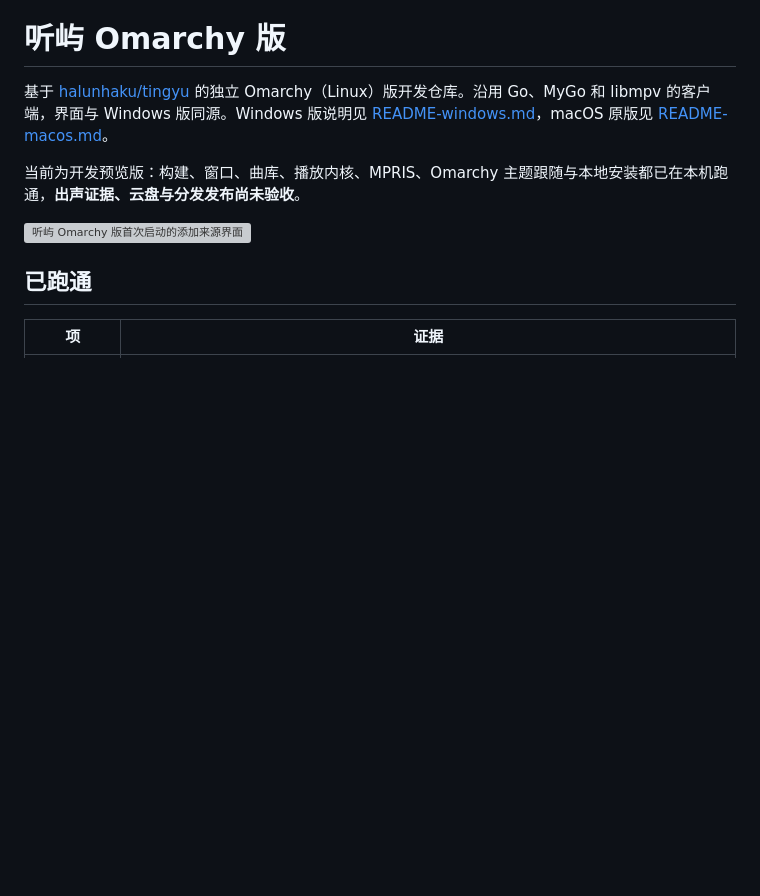
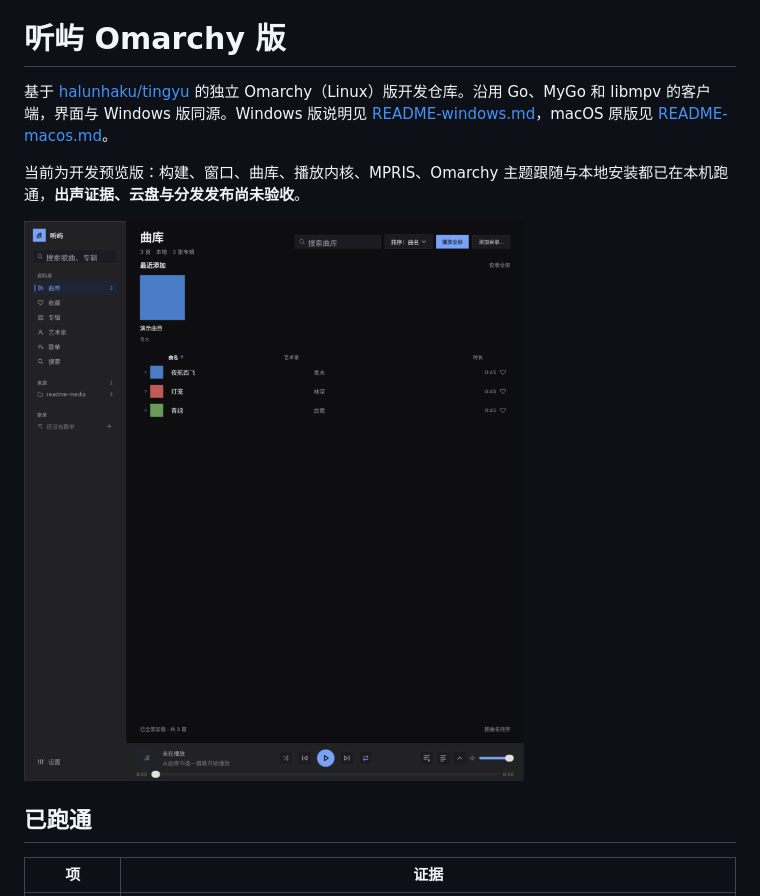
Before and after one commit to halunhaku/tingyu-omarchy, a Markdown page: README.md, the part around the change. Drawn GitHub-style; pictures changed too: docs/screenshots/omarchy/readme-library.png (added); blank space fills up the shorter version; grey boxes are pictures that could not be loaded.

Commit message:
docs: show the current Omarchy window in the README
The old screenshot was the first launch, before the theme followed the
desktop and before the in-window menu bar was hidden.

```diff
--- a/README.md
+++ b/README.md
@@ -4,7 +4,7 @@
 
 当前为开发预览版：构建、窗口、曲库、播放内核、MPRIS、Omarchy 主题跟随与本地安装都已在本机跑通，**出声证据、云盘与分发发布尚未验收**。
 
-![听屿 Omarchy 版首次启动的添加来源界面](docs/screenshots/omarchy/w0-onboarding.png)
+![听屿 Omarchy 版曲库界面：强调色与圆角跟随 Omarchy 桌面](docs/screenshots/omarchy/readme-library.png)
 
 ## 已跑通
 
```
